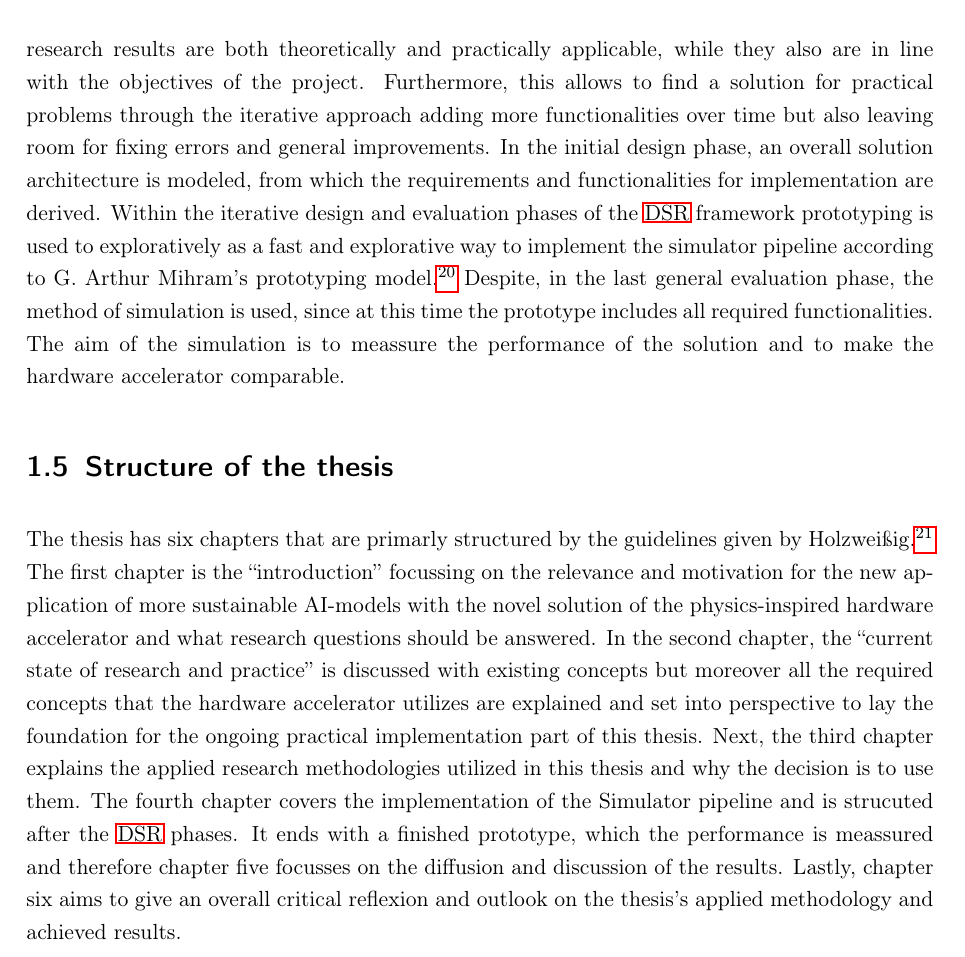
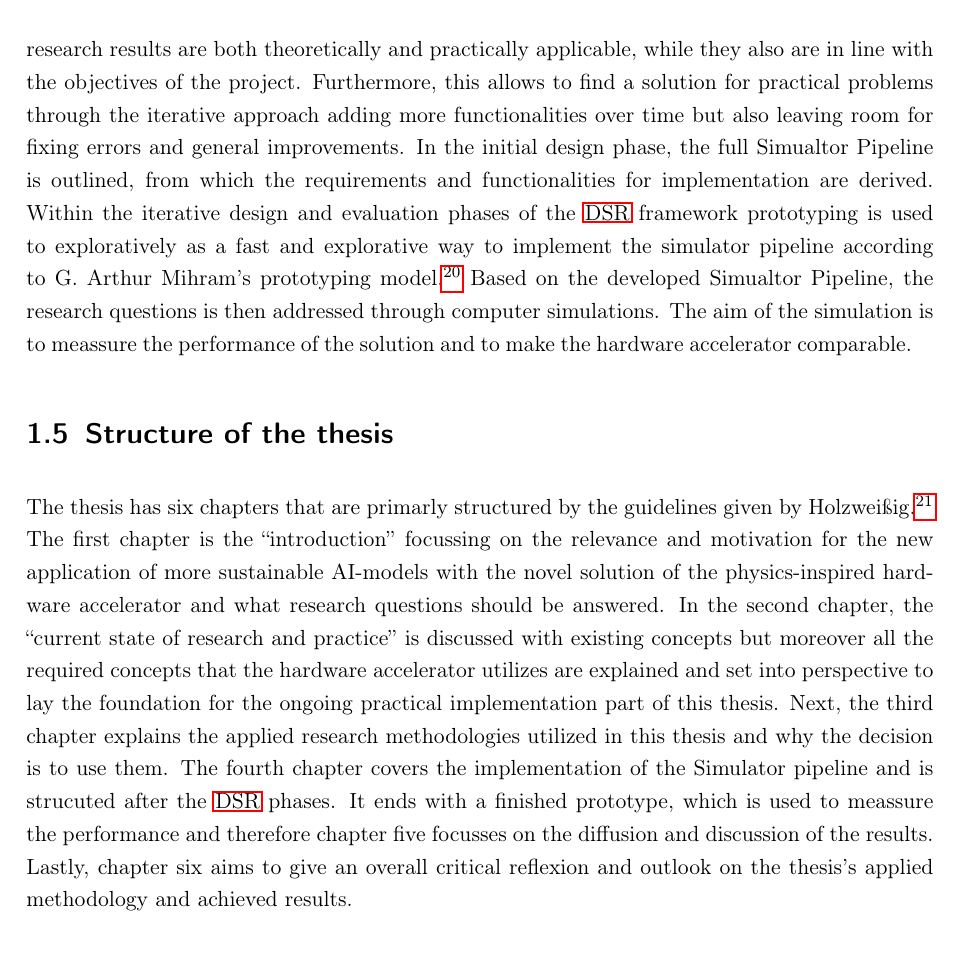
Before and after one commit to Tzimon/Bachelorarbeit, a LaTeX thesis (latex-vorlage.tex, which reads includes/01_Einleitung.tex): part of page 10 of 92, cut so that both start at the same text. Compiled offline with pdfLaTeX.

Commit message:
Reworked chapter 1 introduction

```diff
--- a/includes/01_Einleitung.tex
+++ b/includes/01_Einleitung.tex
@@ -104,9 +104,9 @@ The applied research methodology in this thesis is \ac{DSR} by Österle et al..\
 \ac{DSR} is chosen because it supports the generation of new knowledge and ensures that research results are both theoretically and practically
 applicable, while they also are in line with the objectives of the project.
 Furthermore, this allows to find a solution for practical problems through the iterative approach adding more functionalities over time but also leaving room for fixing errors and general improvements.
-In the initial design phase, an overall solution architecture is modeled, from which the requirements and functionalities for implementation are derived.
+In the initial design phase, the full Simualtor Pipeline is outlined, from which the requirements and functionalities for implementation are derived.
 Within the iterative design and evaluation phases of the \ac{DSR} framework prototyping is used to exploratively as a fast and explorative way to implement the simulator pipeline according to G. Arthur Mihram's prototyping model.\footcite[cf.][71-72]{mihramSimulationMethodology1976}
-Despite, in the last general evaluation phase, the method of simulation is used, since at this time the prototype includes all required functionalities.
+Based on the developed Simualtor Pipeline, the research questions is then addressed through computer simulations.
 The aim of the simulation is to meassure the performance of the solution and to make the hardware accelerator comparable.
 
 \section{Structure of the thesis}
@@ -118,6 +118,6 @@ existing concepts but moreover all the required concepts that the hardware accel
 and set into perspective to lay the foundation for the ongoing practical implementation part of this thesis.
 Next, the third chapter explains the applied research methodologies utilized in this thesis and why the decision is to use them.
 The fourth chapter covers the implementation of the Simulator pipeline and is strucuted after the \ac{DSR} phases.
-It ends with a finished prototype, which the performance is meassured and therefore chapter five focusses on the
+It ends with a finished prototype, which is used to meassure the performance and therefore chapter five focusses on the
 diffusion and discussion of the results.
 Lastly, chapter six aims to give an overall critical reflexion and outlook on the thesis's applied methodology and achieved results.
```
